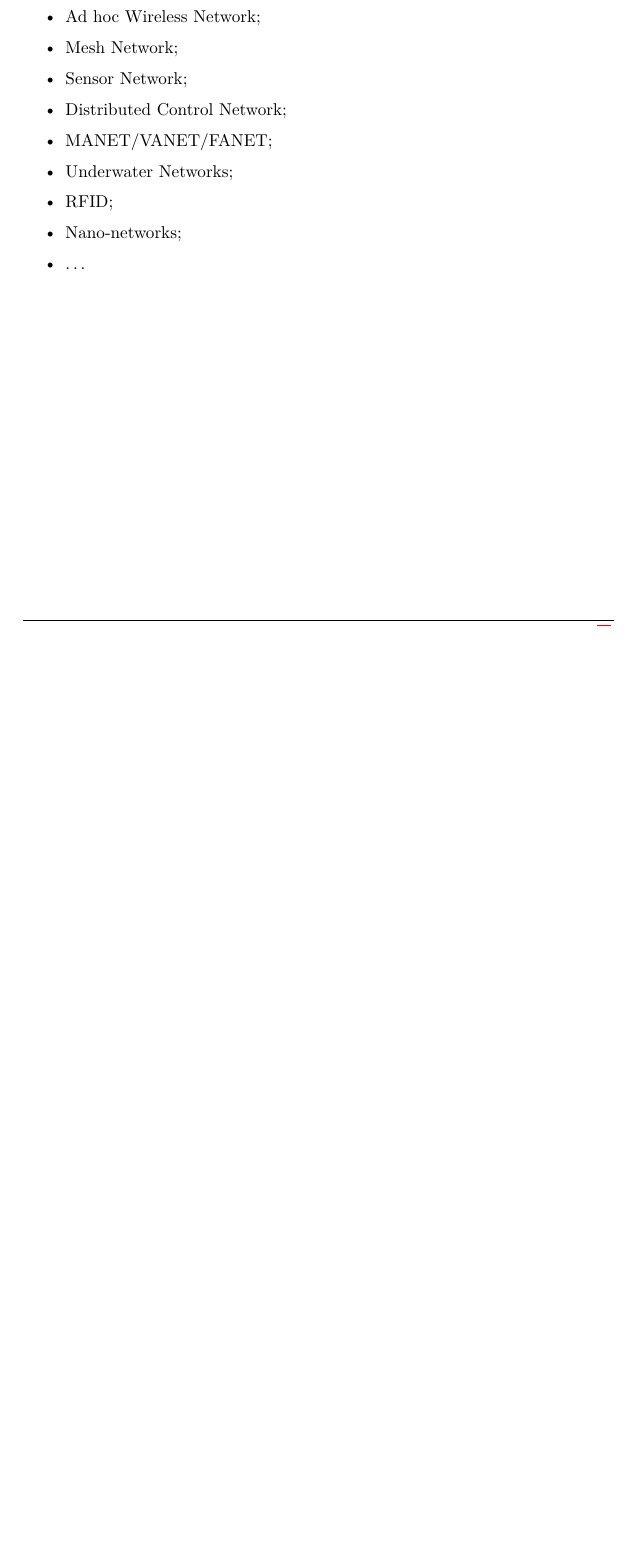
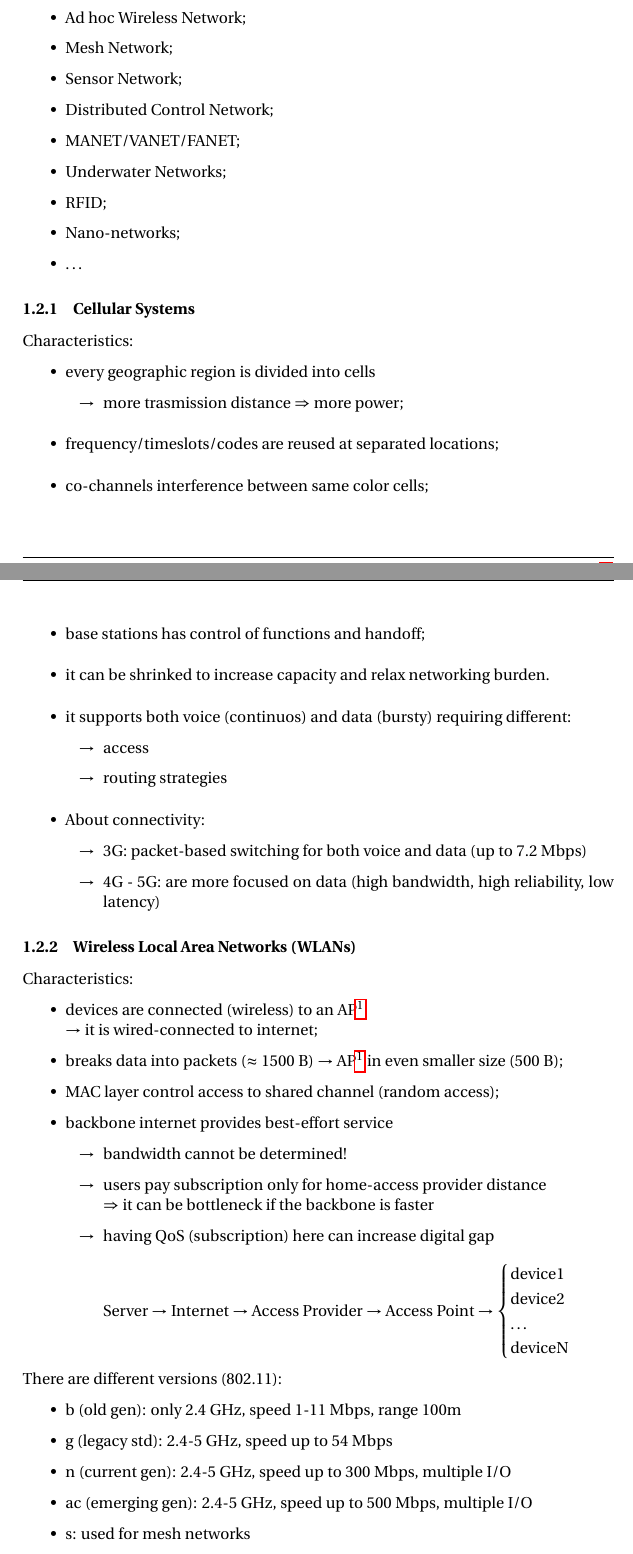
Before and after one commit to filippobrugnolaro/WNMA-notes, a LaTeX document (wnma-notes.tex, which reads capitoli/slide1.tex, style.sty): part of page 5 of 5 before the commit and two parts of pages 5 and 6 of 8 after it, the two joined at a grey line, cut so that both start at the same text, the shorter picture padded with empty space. Compiled offline with pdfLaTeX.

Commit message:
3/4 slide1

```diff
--- a/capitoli/slide1.tex
+++ b/capitoli/slide1.tex
@@ -106,3 +110,69 @@ There are different types of current wireless systems:
     \item Nano-networks;
     \item \dots
 \end{itemize}
+
+\subsubsection{Cellular Systems}
+Characteristics:
+\begin{itemize}
+    \setlength\itemsep{0.7em}
+    \item every geographic region is divided into cells
+    \begin{itemize}
+        \item [$\rightarrow$] more trasmission distance $\Rightarrow$
+        more power;
+    \end{itemize}
+    \item frequency/timeslots/codes are reused at separated locations;
+    \item co-channels interference between same color cells;
+    \item base stations has control of functions and handoff;
+    \item it can be shrinked to increase capacity and
+    relax networking burden.
+    \item it supports both voice (continuos) and data (bursty) requiring
+    different:
+    \begin{itemize}
+        \item[$\rightarrow$] access
+        \item[$\rightarrow$] routing strategies
+    \end{itemize}
+    \item About connectivity:
+    \begin{itemize}
+        \item[$\rightarrow$] 3G: packet-based switching for both voice
+        and data (up to 7.2 Mbps)
+        \item[$\rightarrow$] 4G - 5G: are more focused on data
+        (high bandwidth, high reliability, low latency)
+    \end{itemize}
+\end{itemize}
+
+\subsubsection{Wireless Local Area Networks (WLANs)}
+
+Characteristics:
+\begin{itemize}
+    \item devices are connected (wireless) to an AP\footAP\\
+    $\rightarrow$ it is wired-connected to internet;
+    \item breaks data into packets ($\approx$ 1500 B) $\rightarrow$ AP\footAP
+    in even smaller size (500 B);
+    \item MAC layer control access to shared channel (random access);
+    \item backbone internet provides best-effort service
+    \begin{itemize}
+        \item[$\rightarrow$] bandwidth cannot be determined!
+        \item[$\rightarrow$] users pay subscription only for home-access
+        provider distance\\
+        $\Rightarrow$ it can be bottleneck if the backbone is faster
+        \item[$\rightarrow$] having QoS (subscription) here can increase digital gap
+        \vspace{0.1cm}
+        \item[] Server $\rightarrow$ Internet $\rightarrow$ Access Provider $\rightarrow$
+        Access Point $\rightarrow$
+        $\begin{cases}
+            \text{device1}&\\
+            \text{device2}&\\
+            \text{\dots}&\\
+            \text{deviceN}&
+        \end{cases}$
+    \end{itemize}
+\end{itemize}
+
+There are different versions (802.11):
+\begin{itemize}
+    \item b (old gen): only 2.4 GHz, speed 1-11 Mbps, range 100m
+    \item g (legacy std): 2.4-5 GHz, speed up to 54 Mbps
+    \item n (current gen): 2.4-5 GHz, speed up to 300 Mbps, multiple I/O
+    \item ac (emerging gen): 2.4-5 GHz, speed up to 500 Mbps, multiple I/O
+    \item s: used for mesh networks
+    \item p: used for vehicular networks
--- a/style.sty
+++ b/style.sty
@@ -21,6 +21,13 @@
 }
 \pagestyle{plain}
 
+\usepackage{xspace}
+\usepackage{fixfoot} % footnote
+
+% fixed footnote
+\DeclareFixedFootnote*{\footAP}{Access Point}
+%
+
 % caratteri e margini
 \usepackage[utf8]{inputenc}
 \usepackage{lmodern}
@@ -35,6 +42,7 @@
 \usepackage{float}  		% permette di inserire un # qualsiasi di figure fluttuanti
 \usepackage[dvipsnames,table]{xcolor}
 \usepackage{rotating} 		% permette di ruotare le immagini
+\usepackage{fourier}
 
 % math mode
 \usepackage{amsmath}
@@ -52,6 +60,7 @@
 \usepackage{array}
 \renewcommand{\arraystretch}{1.6} % modifica altezza di una cella
 \usepackage{multirow}
+\usepackage{multicol}
 
 % tipo di colonna per le tabelle -> a capo con \newline
 \newcolumntype{L}[1]{>{\raggedright\let\newline\\\arraybackslash\hspace{0pt}}m{#1}}
```
Also changed, not shown: wnma-notes.pdf, capitoli/slide1.tex (69 more changed lines).
